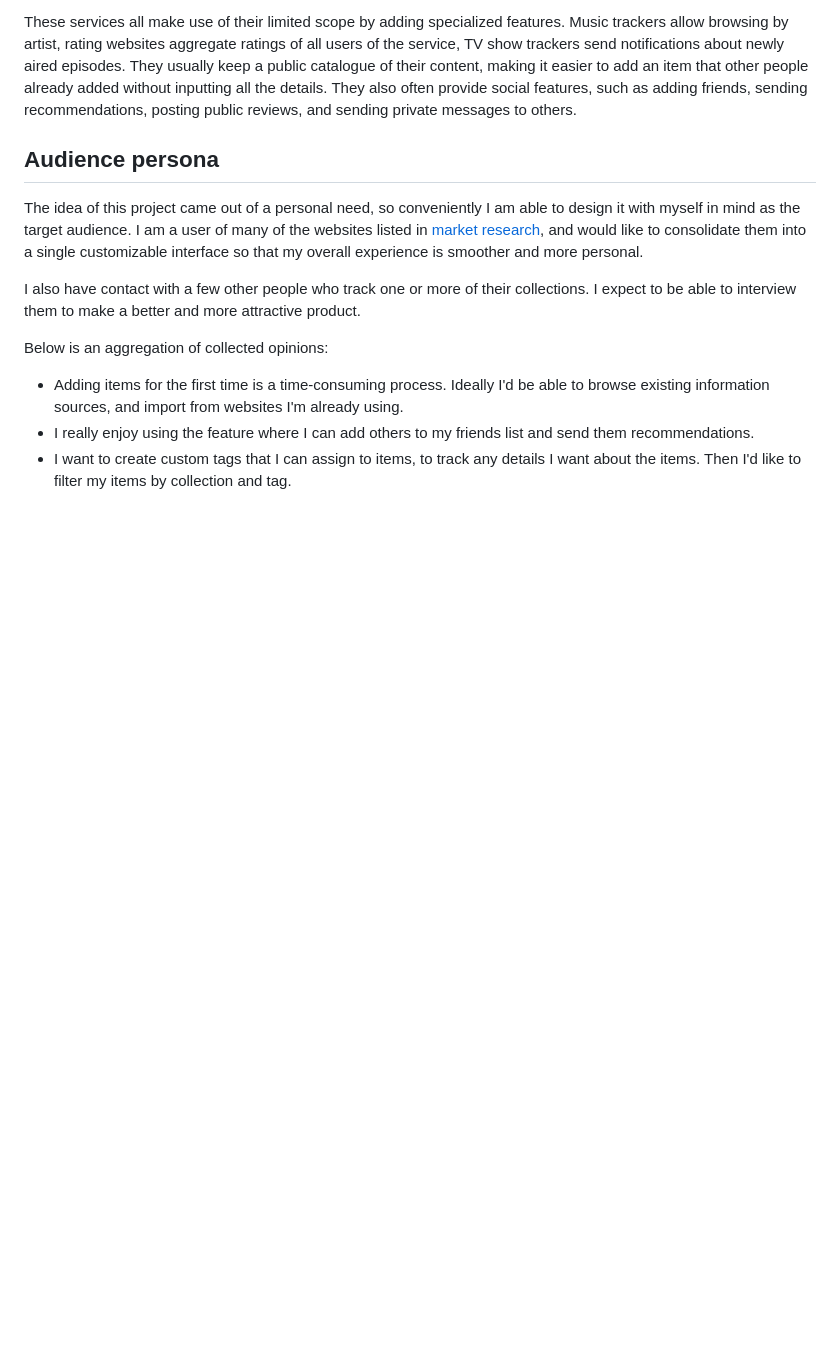
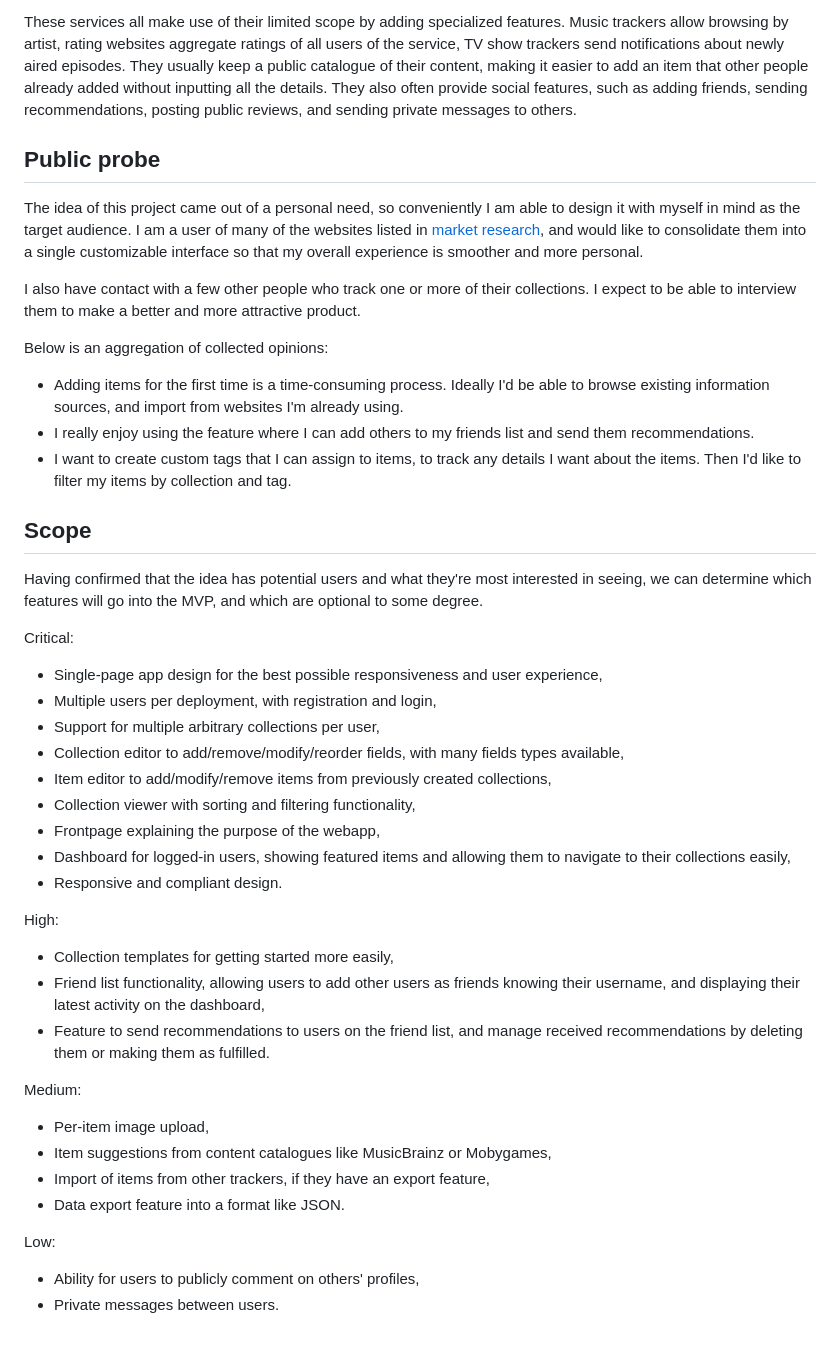
Before and after one commit to Tearnote/colec, a Markdown page: doc/DESIGN.md, the part around the change. Drawn GitHub-style; blank space fills up the shorter version.

Commit message:
Add scope section to DESIGN.md

```diff
--- a/doc/DESIGN.md
+++ b/doc/DESIGN.md
@@ -18,7 +18,7 @@ Some of the more popular trackers are:
 
 These services all make use of their limited scope by adding specialized features. Music trackers allow browsing by artist, rating websites aggregate ratings of all users of the service, TV show trackers send notifications about newly aired episodes. They usually keep a public catalogue of their content, making it easier to add an item that other people already added without inputting all the details. They also often provide social features, such as adding friends, sending recommendations, posting public reviews, and sending private messages to others.
 
-## Audience persona
+## Public probe
 
 The idea of this project came out of a personal need, so conveniently I am able to design it with myself in mind as the target audience. I am a user of many of the websites listed in [market research](#market-research), and would like to consolidate them into a single customizable interface so that my overall experience is smoother and more personal.
 
@@ -29,3 +29,37 @@ Below is an aggregation of collected opinions:
 -   Adding items for the first time is a time-consuming process. Ideally I'd be able to browse existing information sources, and import from websites I'm already using.
 -   I really enjoy using the feature where I can add others to my friends list and send them recommendations.
 -   I want to create custom tags that I can assign to items, to track any details I want about the items. Then I'd like to filter my items by collection and tag.
+
+## Scope
+
+Having confirmed that the idea has potential users and what they're most interested in seeing, we can determine which features will go into the MVP, and which are optional to some degree.
+
+Critical:
+
+-   Single-page app design for the best possible responsiveness and user experience,
+-   Multiple users per deployment, with registration and login,
+-   Support for multiple arbitrary collections per user,
+-   Collection editor to add/remove/modify/reorder fields, with many fields types available,
+-   Item editor to add/modify/remove items from previously created collections,
+-   Collection viewer with sorting and filtering functionality,
+-   Frontpage explaining the purpose of the webapp,
+-   Dashboard for logged-in users, showing featured items and allowing them to navigate to their collections easily,
+-   Responsive and compliant design.
+
+High:
+
+-   Collection templates for getting started more easily,
+-   Friend list functionality, allowing users to add other users as friends knowing their username, and displaying their latest activity on the dashboard,
+-   Feature to send recommendations to users on the friend list, and manage received recommendations by deleting them or making them as fulfilled.
+
+Medium:
+
+-   Per-item image upload,
+-   Item suggestions from content catalogues like MusicBrainz or Mobygames,
+-   Import of items from other trackers, if they have an export feature,
+-   Data export feature into a format like JSON.
+
+Low:
+
+-   Ability for users to publicly comment on others' profiles,
+-   Private messages between users.
```
